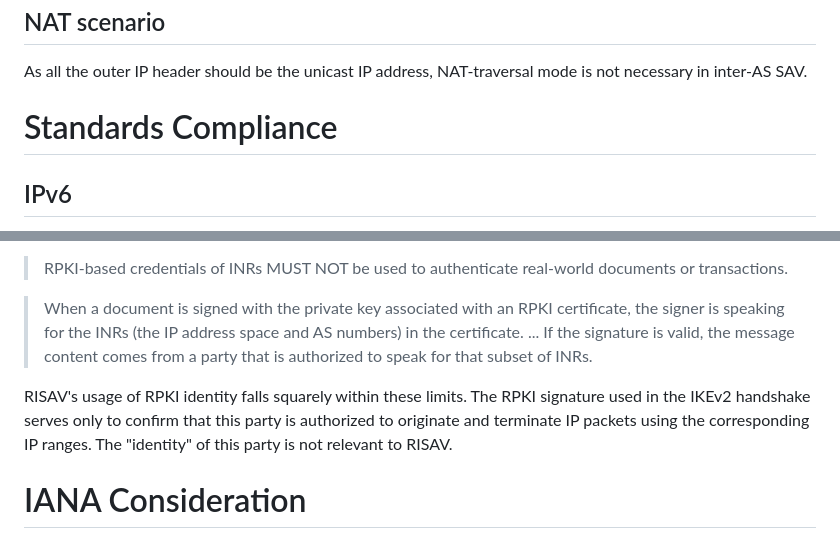
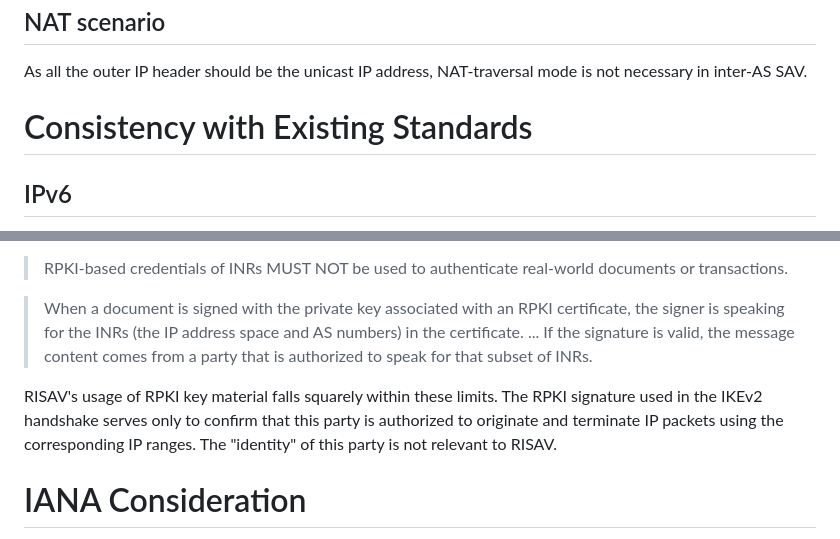
Before and after one commit to bemasc/risav, a Markdown page: draft-xu-risav.md, 2 parts joined by grey strips. GitHub-like rendering.

Commit message:
Improve word choice in the "Standards Compliance" section

```diff
--- a/draft-xu-risav.md
+++ b/draft-xu-risav.md
@@ -496,7 +496,7 @@ Thanks to broad interest in optimization of IPsec, very high performance impleme
 
 As all the outer IP header should be the unicast IP address, NAT-traversal mode is not necessary in inter-AS SAV.
 
-# Standards Compliance
+# Consistency with Existing Standards
 
 ## IPv6
 
@@ -536,7 +536,7 @@ In some RISAV configurations, it is expected that many ASBRs will decrypt and pr
 
 > When a document is signed with the private key associated with an RPKI certificate, the signer is speaking for the INRs (the IP address space and AS numbers) in the certificate. ... If the signature is valid, the message content comes from a party that is authorized to speak for that subset of INRs.
 
-RISAV's usage of RPKI identity falls squarely within these limits.  The RPKI signature used in the IKEv2 handshake serves only to confirm that this party is authorized to originate and terminate IP packets using the corresponding IP ranges.  The "identity" of this party is not relevant to RISAV.
+RISAV's usage of RPKI key material falls squarely within these limits.  The RPKI signature used in the IKEv2 handshake serves only to confirm that this party is authorized to originate and terminate IP packets using the corresponding IP ranges.  The "identity" of this party is not relevant to RISAV.
 
 # IANA Consideration
 
```
